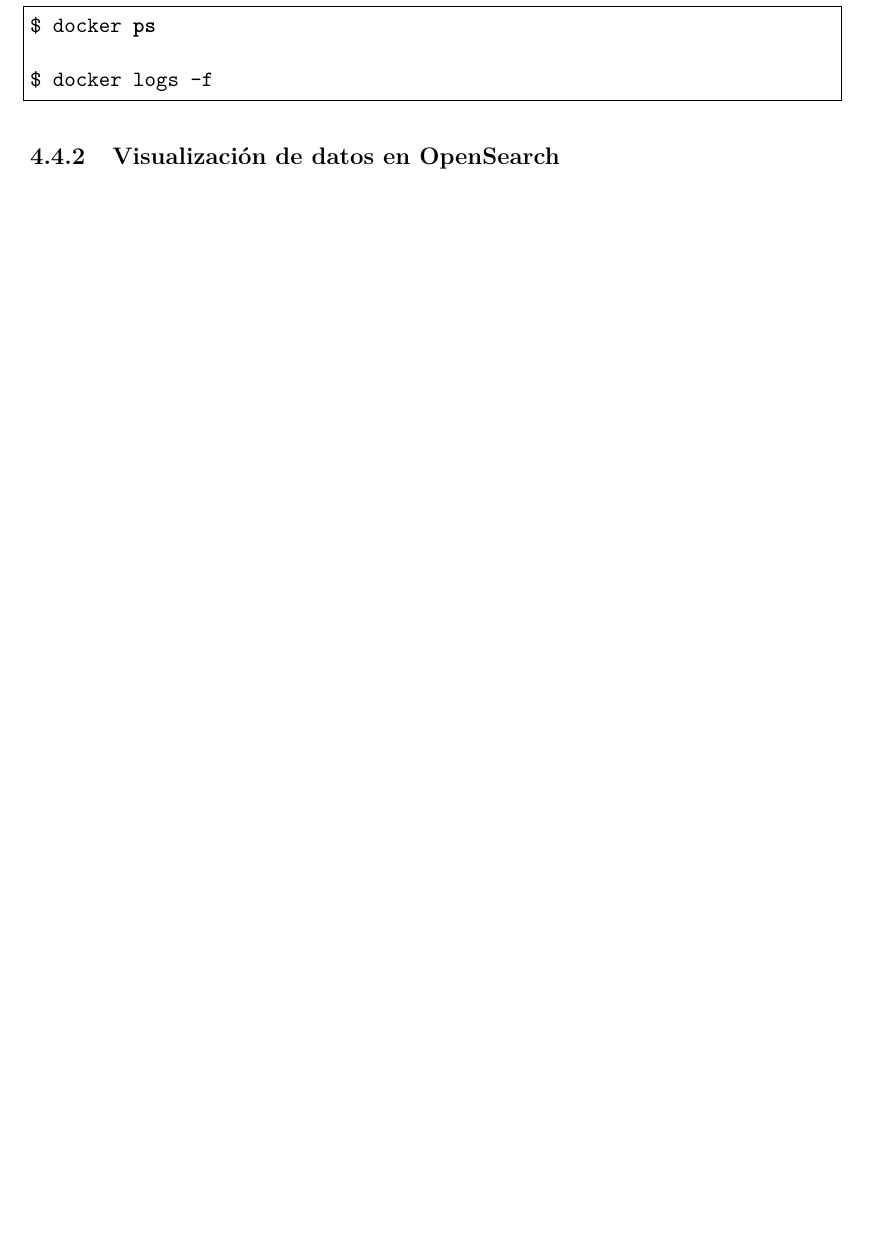
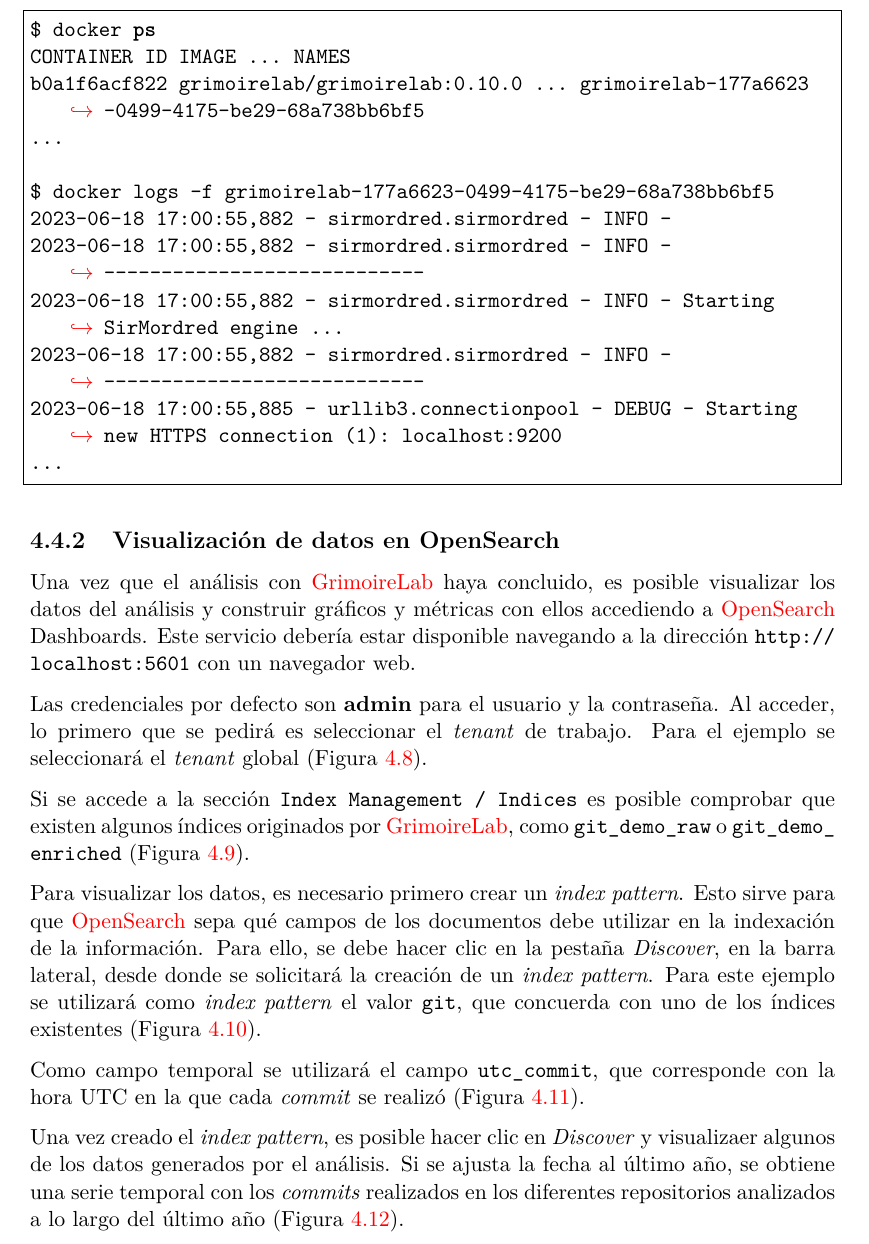
Before and after one commit to merinhunter/master-thesis, a LaTeX thesis (main.tex, which reads Chapters/Chapter4.tex): part of page 57 of 62 before the commit and part of page 59 of 66 after it, cut so that both start at the same text, the shorter picture padded with empty space. Compiled offline with pdfLaTeX.

Commit message:
Update Chapter4.tex

```diff
--- a/Chapters/Chapter4.tex
+++ b/Chapters/Chapter4.tex
@@ -217,10 +228,21 @@
 
 \begin{lstlisting}[language=bash]
 $ docker ps
+CONTAINER ID   IMAGE    ...    NAMES
+b0a1f6acf822   grimoirelab/grimoirelab:0.10.0 ... grimoirelab-177a6623-0499-4175-be29-68a738bb6bf5
+...
 
-$ docker logs -f
+$ docker logs -f grimoirelab-177a6623-0499-4175-be29-68a738bb6bf5
+2023-06-18 17:00:55,882 - sirmordred.sirmordred - INFO -
+2023-06-18 17:00:55,882 - sirmordred.sirmordred - INFO - ----------------------------
+2023-06-18 17:00:55,882 - sirmordred.sirmordred - INFO - Starting SirMordred engine ...
+2023-06-18 17:00:55,882 - sirmordred.sirmordred - INFO - ----------------------------
+2023-06-18 17:00:55,885 - urllib3.connectionpool - DEBUG - Starting new HTTPS connection (1): localhost:9200
+...
 \end{lstlisting}
 
 \subsection{Visualización de datos en OpenSearch}
 
-\section{Troubleshooting?}
+Una vez que el análisis con \nameref{sec:grimoirelab}\index{GrimoireLab} haya concluido, es posible visualizar los datos del análisis y construir gráficos y métricas con ellos accediendo a \nameref{sec:opensearch}\index{OpenSearch} Dashboards. Este servicio debería estar disponible navegando a la dirección \code{http://\\localhost:5601} con un navegador web.
+
+Las credenciales por defecto son \textbf{admin} para el usuario y la contraseña. Al acceder, lo primero que se pedirá es seleccionar el \emph{tenant} de trabajo. Para el ejemplo se seleccionará el \emph{tenant} global (Figura~\ref{fig:opensearch-tenant}).
@@ -226,0 +255,4 @@
+    \label{fig:opensearch-tenant}
+\end{figure}
+
+Si se accede a la sección \code{Index Management / Indices} es posible comprobar que existen algunos índices originados por \nameref{sec:grimoirelab}\index{GrimoireLab}, como \code{git\_demo\_raw} o \code{git\_demo\_\\enriched} (Figura~\ref{fig:opensearch-indices}).
@@ -226,0 +265,4 @@
+    \label{fig:opensearch-indices}
+\end{figure}
+
+Para visualizar los datos, es necesario primero crear un \emph{index pattern}. Esto sirve para que \nameref{sec:opensearch}\index{OpenSearch} sepa qué campos de los documentos debe utilizar en la indexación de la información. Para ello, se debe hacer clic en la pestaña \emph{Discover}, en la barra lateral, desde donde se solicitará la creación de un \emph{index pattern}. Para este ejemplo se utilizará como \emph{index pattern} el valor \code{git}, que concuerda con uno de los índices existentes (Figura~\ref{fig:opensearch-index-pattern-creation}).
@@ -226,0 +275,4 @@
+    \label{fig:opensearch-index-pattern-creation}
+\end{figure}
+
+Como campo temporal se utilizará el campo \code{utc\_commit}, que corresponde con la hora UTC en la que cada \emph{commit} se realizó (Figura~\ref{fig:opensearch-index-pattern-timestamp}).
@@ -226,0 +285,4 @@
+    \label{fig:opensearch-index-pattern-timestamp}
+\end{figure}
+
+Una vez creado el \emph{index pattern}, es posible hacer clic en \emph{Discover} y visualizaer algunos de los datos generados por el análisis. Si se ajusta la fecha al último año, se obtiene una serie temporal con los \emph{commits} realizados en los diferentes repositorios analizados a lo largo del último año (Figura~\ref{fig:opensearch-discover}).
```
Also changed, not shown: Figures/opensearch-discover.png (added), Figures/opensearch-index-pattern-creation.png (added), Figures/opensearch-index-pattern-timestamp.png (added), Figures/opensearch-indices.png (added), Figures/opensearch-tenant.png (added), Chapters/Chapter4.tex (43 more changed lines).
